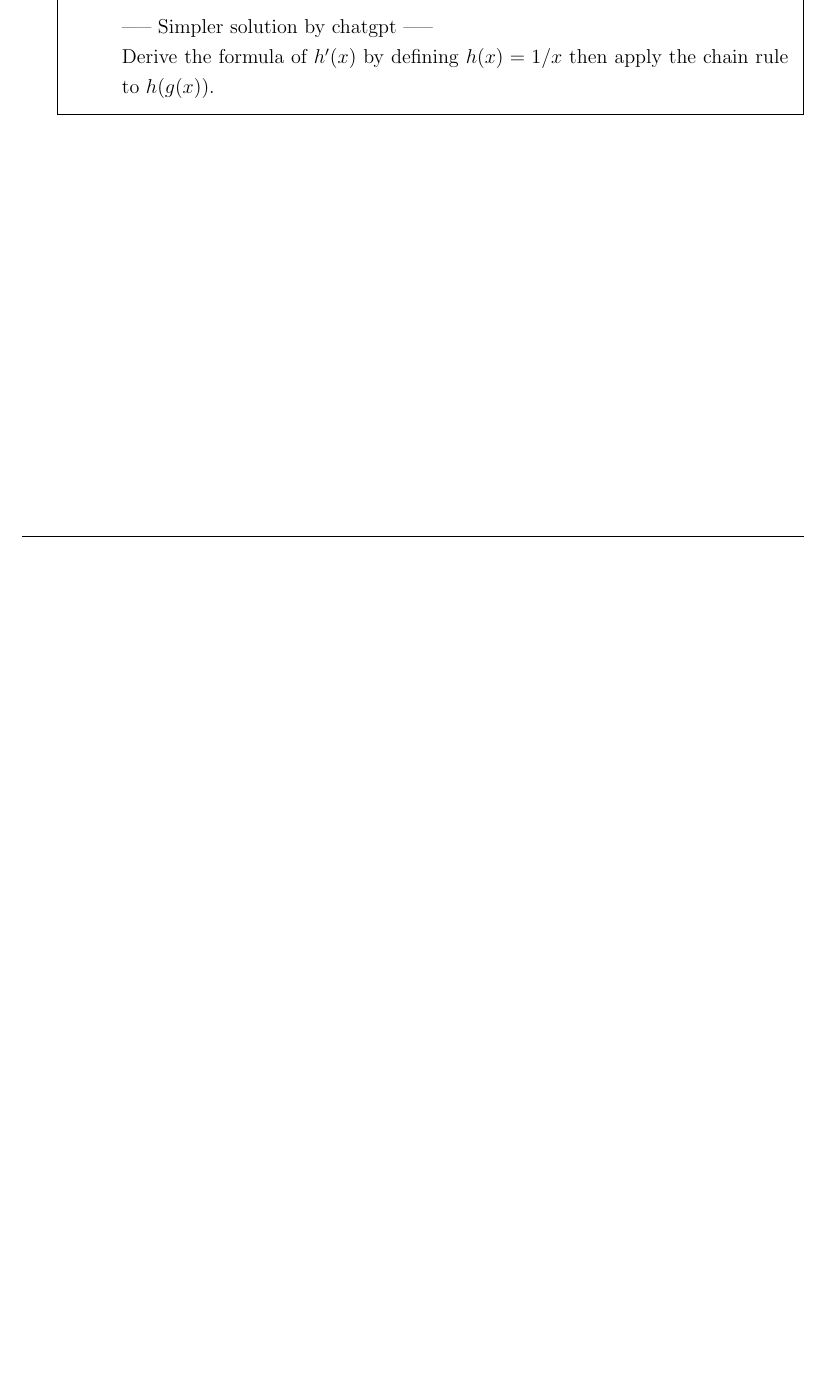
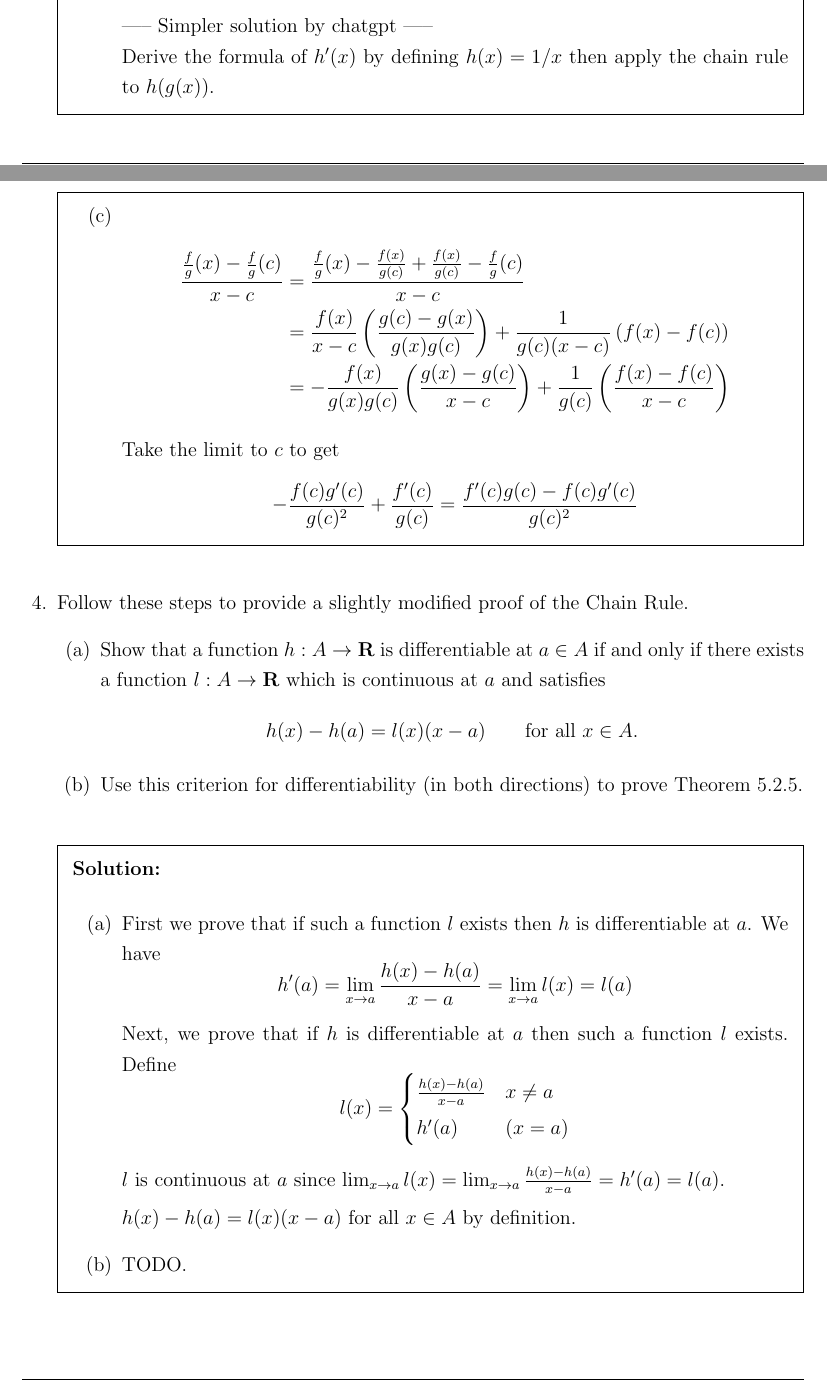
Before and after one commit to handrianv/Understanding-Analysis, a LaTeX document (5_2.tex): part of page 3 of 3 before the commit and two parts of pages 2 and 3 of 3 after it, the two joined at a grey line, cut so that both start at the same text, the shorter picture padded with empty space. The pictures show the PDF file 5_2.pdf that the author committed with the source.

Commit message:
5.2.3(c), 5.2.4(a)

```diff
--- a/5_2.tex
+++ b/5_2.tex
@@ -76,6 +76,48 @@ on all of \textbf{R}.
 
     ----- Simpler solution by chatgpt -----\\
     Derive the formula of $h'(x)$ by defining $h(x)=1/x$ then apply the chain rule to $h(g(x))$.
+
+    \item
+    \begin{align*}
+       \frac{\frac{f}{g}(x) - \frac{f}{g}(c)}{x-c} &=  \frac{\frac{f}{g}(x) - \frac{f(x)}{g(c)} + \frac{f(x)}{g(c)} - \frac{f}{g}(c)}{x-c}\\
+       &= \frac{f(x)}{x-c}\left(\frac{g(c)-g(x)}{g(x)g(c)}\right) + \frac{1}{g(c)(x-c)}\left(f(x)-f(c)\right)\\
+       &= -\frac{f(x)}{g(x)g(c)}\left( \frac{g(x)-g(c)}{x-c} \right) + \frac{1}{g(c)} \left( \frac{f(x)-f(c)}{x-c} \right)
+    \end{align*}
+
+    Take the limit to $c$ to get
+    \begin{align*}
+      -\frac{f(c)g'(c)}{g(c)^2} + \frac{f'(c)}{g(c)} = \frac{f'(c)g(c)-f(c)g'(c)}{g(c)^2}
+    \end{align*}
+  \end{enumerate}
+\end{solution}
+
+%------------------------- Problem 4 -------------------------
+\miquestion Follow these steps to provide a slightly modified proof of the Chain Rule.
+\begin{enumerate}[label=(\alph*)]
+  \item Show that a function $h: A \to \textbf{R}$ is differentiable at $a \in A$ if and only if there exists a function $l : A \to \textbf{R}$ which is continuous at $a$ and satisfies
+  \[h(x)-h(a) = l(x)(x-a) \qquad \text{for all } x \in A.\]
+  \item Use this criterion for differentiability (in both directions) to prove Theorem 5.2.5.
+\end{enumerate}
+
+\begin{solution}
+  \begin{enumerate}[label=(\alph*)]
+    \item First we prove that if such a function $l$ exists then $h$ is differentiable at $a$. We have
+    \[h'(a) = \lim_{x \to a}\frac{h(x)-h(a)}{x-a} = \lim_{x \to a}l(x) = l(a)\]
+
+    Next, we prove that if $h$ is differentiable at $a$ then such a function $l$ exists. Define
+    \[
+      l(x) =
+      \begin{cases}
+        \frac{h(x)-h(a)}{x-a} & x \neq a\\
+        h'(a) & (x=a)
+      \end{cases}
+    \]
+
+    $l$ is continuous at $a$ since $\lim_{x \to a}l(x) = \lim_{x \to a}\frac{h(x)-h(a)}{x-a} = h'(a) = l(a)$.
+
+    $h(x)-h(a)=l(x)(x-a)$ for all $x \in A$ by definition.
+
+    \item TODO.
   \end{enumerate}
 \end{solution}
 
```
Also changed, not shown: 5_2.pdf.
